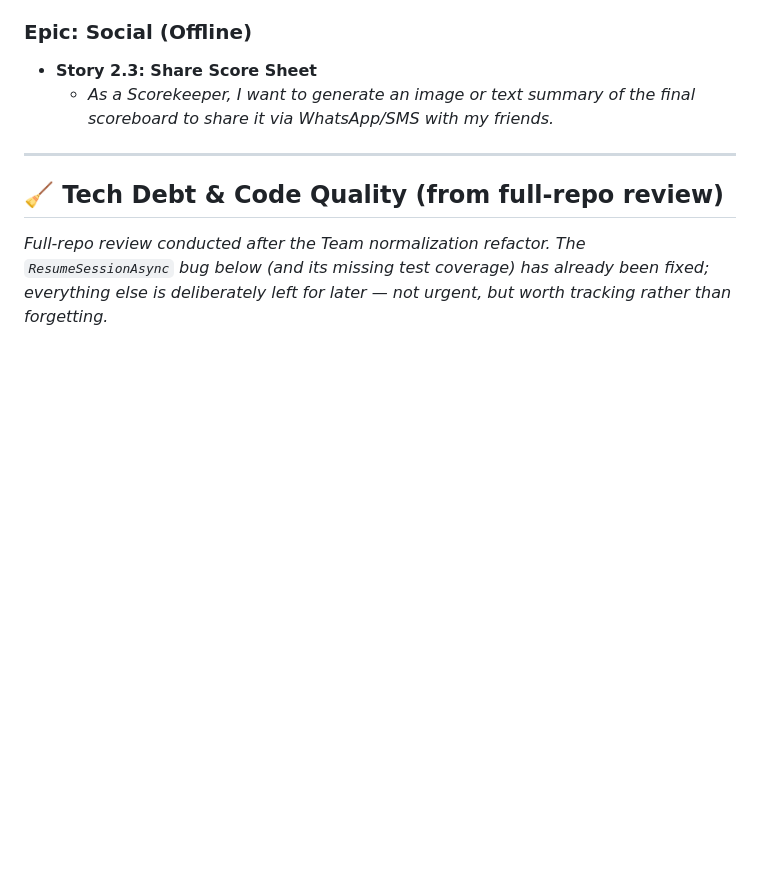
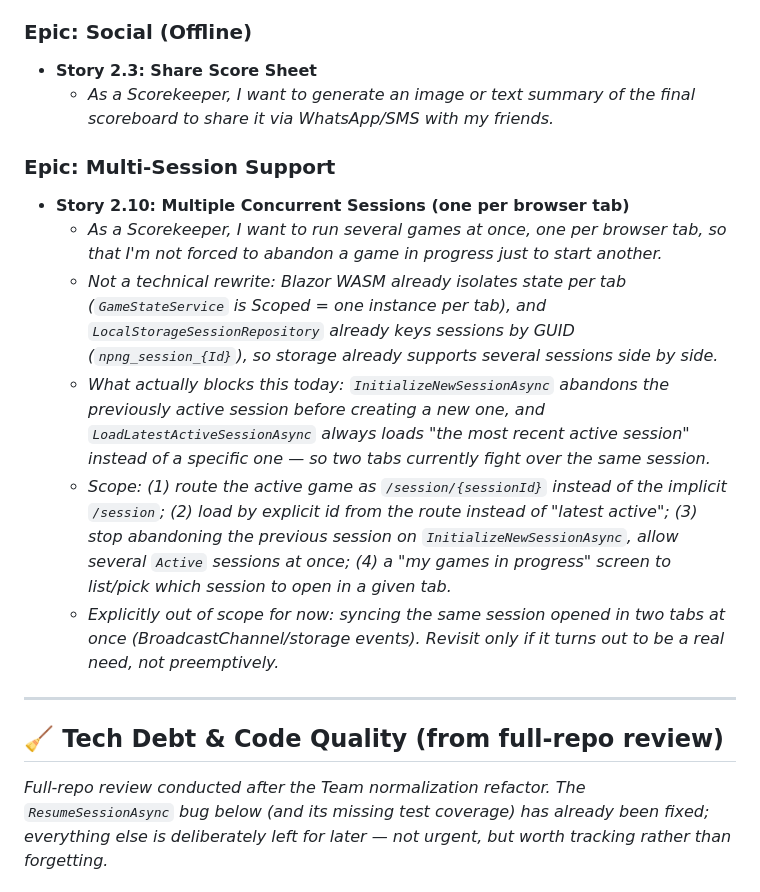
Before and after one commit to davidcoquatrix/nopennogame, a Markdown page: BACKLOG.md, the part around the change. Rendered like a GitHub page; blank space fills up the shorter version.

Commit message:
docs: log multi-session support scope in the backlog
Captures what would unblock running several games at once (one per
tab) after scoping the effort together — storage already supports it,
the blocker is session lifecycle assumptions in GameStateService.

Co-Authored-By: Claude Sonnet 5 <noreply@anthropic.com>

```diff
--- a/BACKLOG.md
+++ b/BACKLOG.md
@@ -95,6 +95,14 @@ This document is maintained by the **Agile Scribe AI**. It translates raw ideas
 - **Story 2.3: Share Score Sheet**
   - *As a Scorekeeper, I want to generate an image or text summary of the final scoreboard to share it via WhatsApp/SMS with my friends.*
 
+### Epic: Multi-Session Support
+- **Story 2.10: Multiple Concurrent Sessions (one per browser tab)**
+  - *As a Scorekeeper, I want to run several games at once, one per browser tab, so that I'm not forced to abandon a game in progress just to start another.*
+  - *Not a technical rewrite: Blazor WASM already isolates state per tab (`GameStateService` is Scoped = one instance per tab), and `LocalStorageSessionRepository` already keys sessions by GUID (`npng_session_{Id}`), so storage already supports several sessions side by side.*
+  - *What actually blocks this today: `InitializeNewSessionAsync` abandons the previously active session before creating a new one, and `LoadLatestActiveSessionAsync` always loads "the most recent active session" instead of a specific one — so two tabs currently fight over the same session.*
+  - *Scope: (1) route the active game as `/session/{sessionId}` instead of the implicit `/session`; (2) load by explicit id from the route instead of "latest active"; (3) stop abandoning the previous session on `InitializeNewSessionAsync`, allow several `Active` sessions at once; (4) a "my games in progress" screen to list/pick which session to open in a given tab.*
+  - *Explicitly out of scope for now: syncing the same session opened in two tabs at once (BroadcastChannel/storage events). Revisit only if it turns out to be a real need, not preemptively.*
+
 ---
 
 ## 🧹 Tech Debt & Code Quality (from full-repo review)
```
